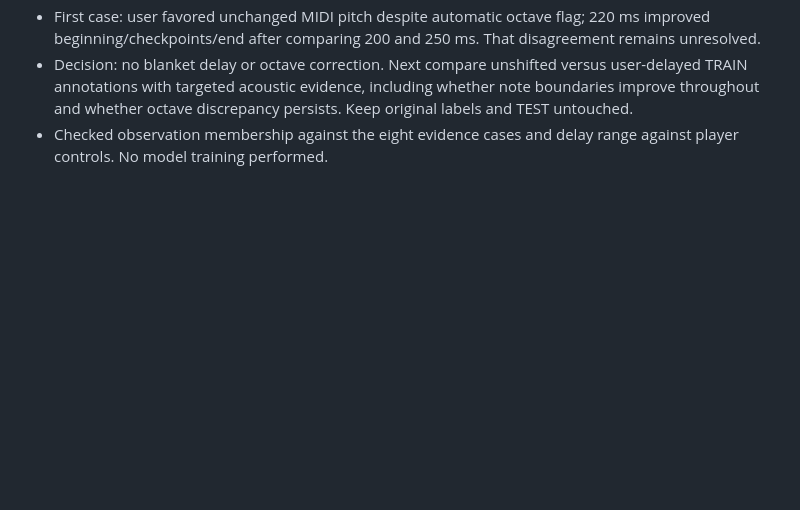
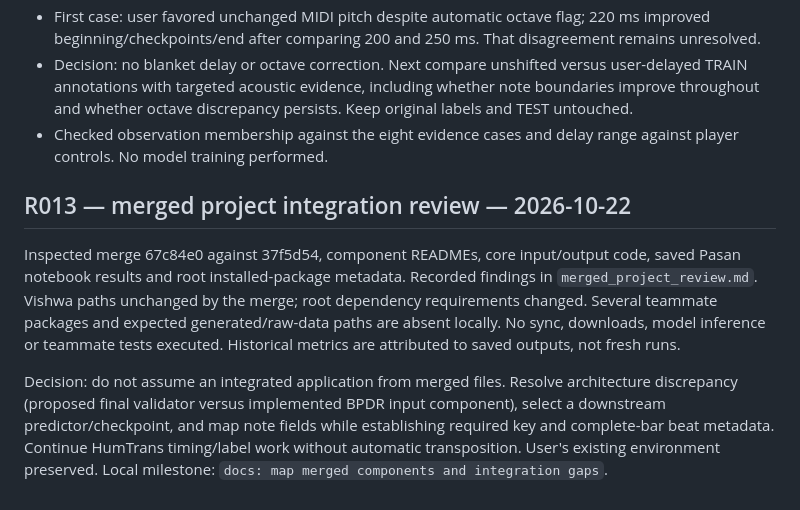
Before and after one commit to SYNCODE-SLIIT/J26-DS-339, a Markdown page: docs/vishwa/research_progress.md, the part around the change. Rendered like a GitHub page; blank space fills up the shorter version.

Commit message:
docs: map merged components and integration gaps

```diff
--- a/docs/vishwa/research_progress.md
+++ b/docs/vishwa/research_progress.md
@@ -318,3 +318,9 @@ The initial fixed ±12 comparison had zero agreement for two cases. R006 median
 - First case: user favored unchanged MIDI pitch despite automatic octave flag; 220 ms improved beginning/checkpoints/end after comparing 200 and 250 ms. That disagreement remains unresolved.
 - Decision: no blanket delay or octave correction. Next compare unshifted versus user-delayed TRAIN annotations with targeted acoustic evidence, including whether note boundaries improve throughout and whether octave discrepancy persists. Keep original labels and TEST untouched.
 - Checked observation membership against the eight evidence cases and delay range against player controls. No model training performed.
+
+## R013 — merged project integration review — 2026-10-22
+
+Inspected merge 67c84e0 against 37f5d54, component READMEs, core input/output code, saved Pasan notebook results and root installed-package metadata. Recorded findings in `merged_project_review.md`. Vishwa paths unchanged by the merge; root dependency requirements changed. Several teammate packages and expected generated/raw-data paths are absent locally. No sync, downloads, model inference or teammate tests executed. Historical metrics are attributed to saved outputs, not fresh runs.
+
+Decision: do not assume an integrated application from merged files. Resolve architecture discrepancy (proposed final validator versus implemented BPDR input component), select a downstream predictor/checkpoint, and map note fields while establishing required key and complete-bar beat metadata. Continue HumTrans timing/label work without automatic transposition. User's existing environment preserved. Local milestone: `docs: map merged components and integration gaps`.
```
Also changed, not shown: docs/vishwa/merged_project_review.md (added, +93 -0 lines).
